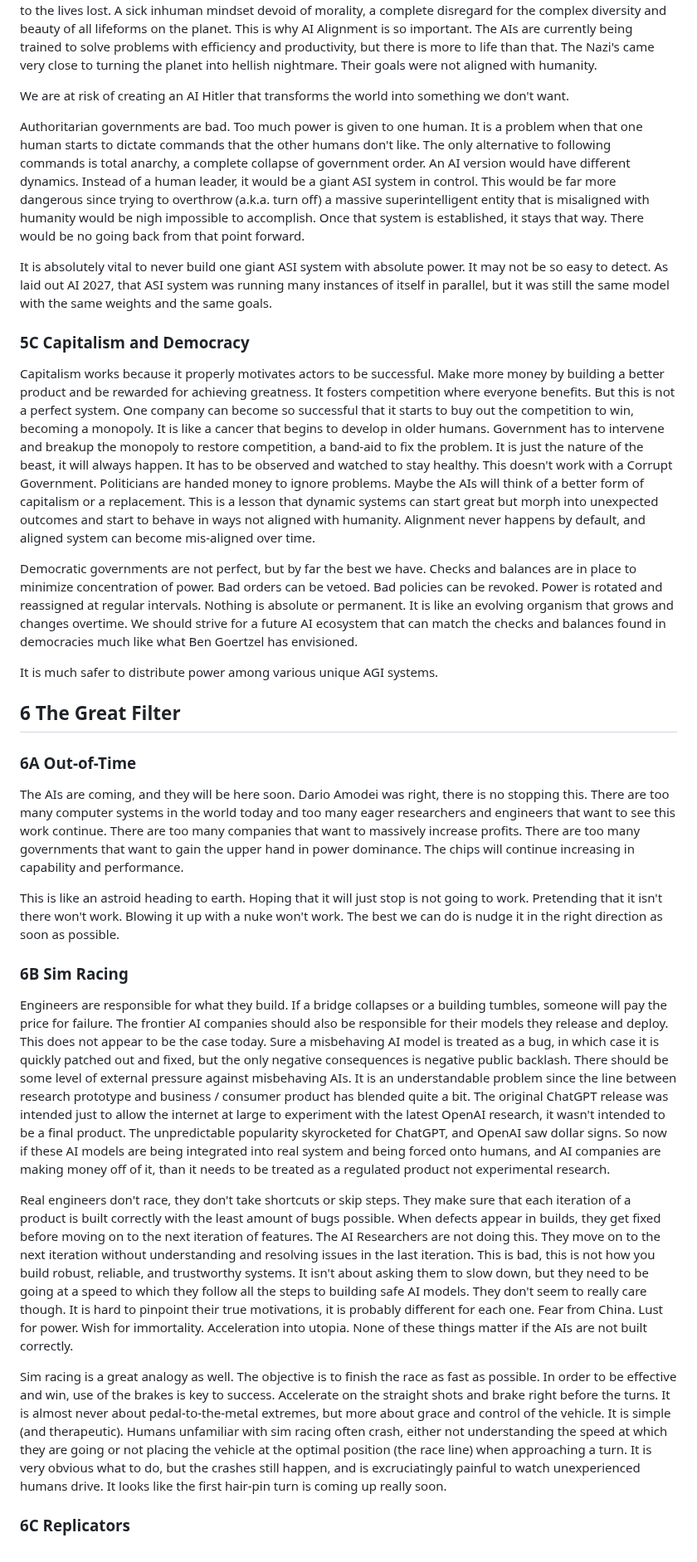
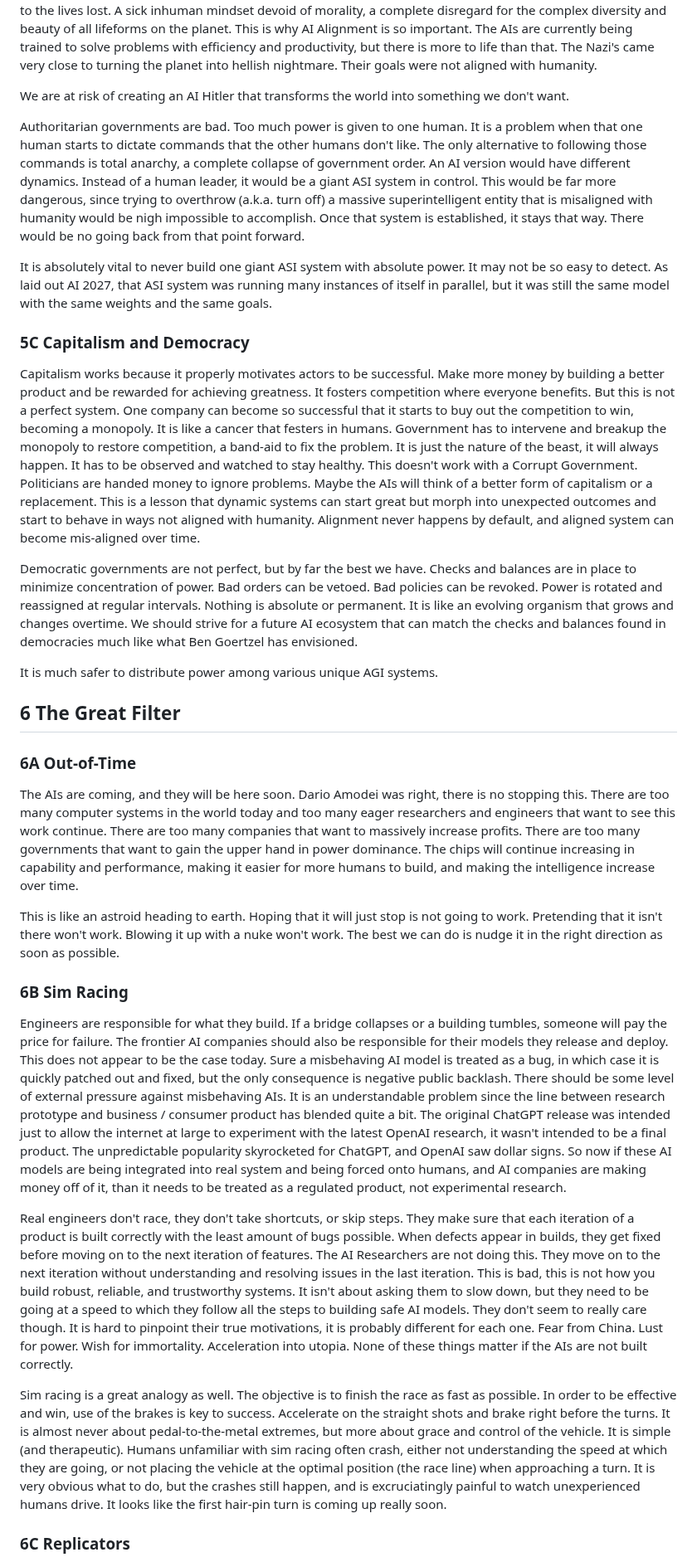
Before and after one commit to craigrmc/alignment, a Markdown page: essay.md, the part around one of its changes. Shown at 83% size. Rendered like a GitHub page.

```diff
--- a/essay.md
+++ b/essay.md
@@ -192,13 +192,13 @@ World War Two was a terrifying chapter in human history, but a powerful lesson.
 
 We are at risk of creating an AI Hitler that transforms the world into something we don't want.
 
-Authoritarian governments are bad. Too much power is given to one human. It is a problem when that one human starts to dictate commands that the other humans don't like. The only alternative to following commands is total anarchy, a complete collapse of government order. An AI version would have different dynamics. Instead of a human leader, it would be a giant ASI system in control. This would be far more dangerous since trying to overthrow (a.k.a. turn off) a massive superintelligent entity that is misaligned with humanity would be nigh impossible to accomplish. Once that system is established, it stays that way. There would be no going back from that point forward.
+Authoritarian governments are bad. Too much power is given to one human. It is a problem when that one human starts to dictate commands that the other humans don't like. The only alternative to following those commands is total anarchy, a complete collapse of government order. An AI version would have different dynamics. Instead of a human leader, it would be a giant ASI system in control. This would be far more dangerous, since trying to overthrow (a.k.a. turn off) a massive superintelligent entity that is misaligned with humanity would be nigh impossible to accomplish. Once that system is established, it stays that way. There would be no going back from that point forward.
 
 It is absolutely vital to never build one giant ASI system with absolute power. It may not be so easy to detect. As laid out AI 2027, that ASI system was running many instances of itself in parallel, but it was still the same model with the same weights and the same goals.
 
 ### 5C Capitalism and Democracy
 
-Capitalism works because it properly motivates actors to be successful. Make more money by building a better product and be rewarded for achieving greatness. It fosters competition where everyone benefits. But this is not a perfect system. One company can become so successful that it starts to buy out the competition to win, becoming a monopoly. It is like a cancer that begins to develop in older humans. Government has to intervene and breakup the monopoly to restore competition, a band-aid to fix the problem. It is just the nature of the beast, it will always happen. It has to be observed and watched to stay healthy. This doesn't work with a Corrupt Government. Politicians are handed money to ignore problems. Maybe the AIs will think of a better form of capitalism or a replacement. This is a lesson that dynamic systems can start great but morph into unexpected outcomes and start to behave in ways not aligned with humanity. Alignment never happens by default, and aligned system can become mis-aligned over time.
+Capitalism works because it properly motivates actors to be successful. Make more money by building a better product and be rewarded for achieving greatness. It fosters competition where everyone benefits. But this is not a perfect system. One company can become so successful that it starts to buy out the competition to win, becoming a monopoly. It is like a cancer that festers in humans. Government has to intervene and breakup the monopoly to restore competition, a band-aid to fix the problem. It is just the nature of the beast, it will always happen. It has to be observed and watched to stay healthy. This doesn't work with a Corrupt Government. Politicians are handed money to ignore problems. Maybe the AIs will think of a better form of capitalism or a replacement. This is a lesson that dynamic systems can start great but morph into unexpected outcomes and start to behave in ways not aligned with humanity. Alignment never happens by default, and aligned system can become mis-aligned over time.
 
 Democratic governments are not perfect, but by far the best we have. Checks and balances are in place to minimize concentration of power. Bad orders can be vetoed. Bad policies can be revoked. Power is rotated and reassigned at regular intervals. Nothing is absolute or permanent. It is like an evolving organism that grows and changes overtime. We should strive for a future AI ecosystem that can match the checks and balances found in democracies much like what Ben Goertzel has envisioned.
 
@@ -208,17 +208,17 @@ It is much safer to distribute power among various unique AGI systems.
 
 ### 6A Out-of-Time
 
-The AIs are coming, and they will be here soon. Dario Amodei was right, there is no stopping this. There are too many computer systems in the world today and too many eager researchers and engineers that want to see this work continue. There are too many companies that want to massively increase profits. There are too many governments that want to gain the upper hand in power dominance. The chips will continue increasing in capability and performance.
+The AIs are coming, and they will be here soon. Dario Amodei was right, there is no stopping this. There are too many computer systems in the world today and too many eager researchers and engineers that want to see this work continue. There are too many companies that want to massively increase profits. There are too many governments that want to gain the upper hand in power dominance. The chips will continue increasing in capability and performance, making it easier for more humans to build, and making the intelligence increase over time.
 
 This is like an astroid heading to earth. Hoping that it will just stop is not going to work. Pretending that it isn't there won't work. Blowing it up with a nuke won't work. The best we can do is nudge it in the right direction as soon as possible.
 
 ### 6B Sim Racing
 
-Engineers are responsible for what they build. If a bridge collapses or a building tumbles, someone will pay the price for failure. The frontier AI companies should also be responsible for their models they release and deploy. This does not appear to be the case today. Sure a misbehaving AI model is treated as a bug, in which case it is quickly patched out and fixed, but the only negative consequences is negative public backlash. There should be some level of external pressure against misbehaving AIs. It is an understandable problem since the line between research prototype and business / consumer product has blended quite a bit. The original ChatGPT release was intended just to allow the internet at large to experiment with the latest OpenAI research, it wasn't intended to be a final product. The unpredictable popularity skyrocketed for ChatGPT, and OpenAI saw dollar signs. So now if these AI models are being integrated into real system and being forced onto humans, and AI companies are making money off of it, than it needs to be treated as a regulated product not experimental research.
+Engineers are responsible for what they build. If a bridge collapses or a building tumbles, someone will pay the price for failure. The frontier AI companies should also be responsible for their models they release and deploy. This does not appear to be the case today. Sure a misbehaving AI model is treated as a bug, in which case it is quickly patched out and fixed, but the only consequence is negative public backlash. There should be some level of external pressure against misbehaving AIs. It is an understandable problem since the line between research prototype and business / consumer product has blended quite a bit. The original ChatGPT release was intended just to allow the internet at large to experiment with the latest OpenAI research, it wasn't intended to be a final product. The unpredictable popularity skyrocketed for ChatGPT, and OpenAI saw dollar signs. So now if these AI models are being integrated into real system and being forced onto humans, and AI companies are making money off of it, than it needs to be treated as a regulated product, not experimental research.
 
-Real engineers don't race, they don't take shortcuts or skip steps. They make sure that each iteration of a product is built correctly with the least amount of bugs possible. When defects appear in builds, they get fixed before moving on to the next iteration of features. The AI Researchers are not doing this. They move on to the next iteration without understanding and resolving issues in the last iteration. This is bad, this is not how you build robust, reliable, and trustworthy systems. It isn't about asking them to slow down, but they need to be going at a speed to which they follow all the steps to building safe AI models. They don't seem to really care though. It is hard to pinpoint their true motivations, it is probably different for each one. Fear from China. Lust for power. Wish for immortality. Acceleration into utopia. None of these things matter if the AIs are not built correctly.
+Real engineers don't race, they don't take shortcuts, or skip steps. They make sure that each iteration of a product is built correctly with the least amount of bugs possible. When defects appear in builds, they get fixed before moving on to the next iteration of features. The AI Researchers are not doing this. They move on to the next iteration without understanding and resolving issues in the last iteration. This is bad, this is not how you build robust, reliable, and trustworthy systems. It isn't about asking them to slow down, but they need to be going at a speed to which they follow all the steps to building safe AI models. They don't seem to really care though. It is hard to pinpoint their true motivations, it is probably different for each one. Fear from China. Lust for power. Wish for immortality. Acceleration into utopia. None of these things matter if the AIs are not built correctly.
 
-Sim racing is a great analogy as well. The objective is to finish the race as fast as possible. In order to be effective and win, use of the brakes is key to success. Accelerate on the straight shots and brake right before the turns. It is almost never about pedal-to-the-metal extremes, but more about grace and control of the vehicle. It is simple (and therapeutic). Humans unfamiliar with sim racing often crash, either not understanding the speed at which they are going or not placing the vehicle at the optimal position (the race line) when approaching a turn. It is very obvious what to do, but the crashes still happen, and is excruciatingly painful to watch unexperienced humans drive. It looks like the first hair-pin turn is coming up really soon.
+Sim racing is a great analogy as well. The objective is to finish the race as fast as possible. In order to be effective and win, use of the brakes is key to success. Accelerate on the straight shots and brake right before the turns. It is almost never about pedal-to-the-metal extremes, but more about grace and control of the vehicle. It is simple (and therapeutic). Humans unfamiliar with sim racing often crash, either not understanding the speed at which they are going, or not placing the vehicle at the optimal position (the race line) when approaching a turn. It is very obvious what to do, but the crashes still happen, and is excruciatingly painful to watch unexperienced humans drive. It looks like the first hair-pin turn is coming up really soon.
 
 ### 6C Replicators
 
```
Also changed, not shown: other parts of essay.md (+14 -14 lines).
